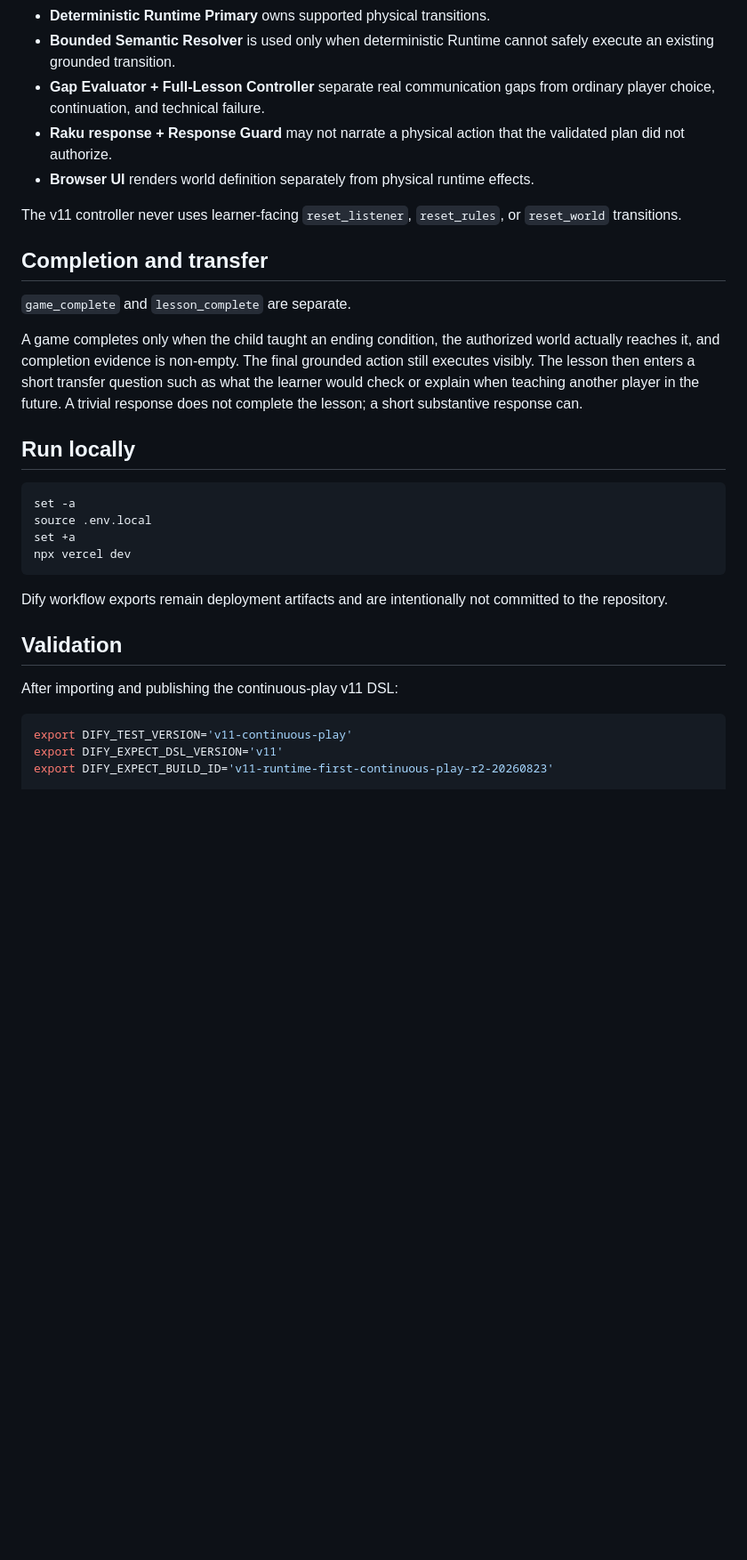
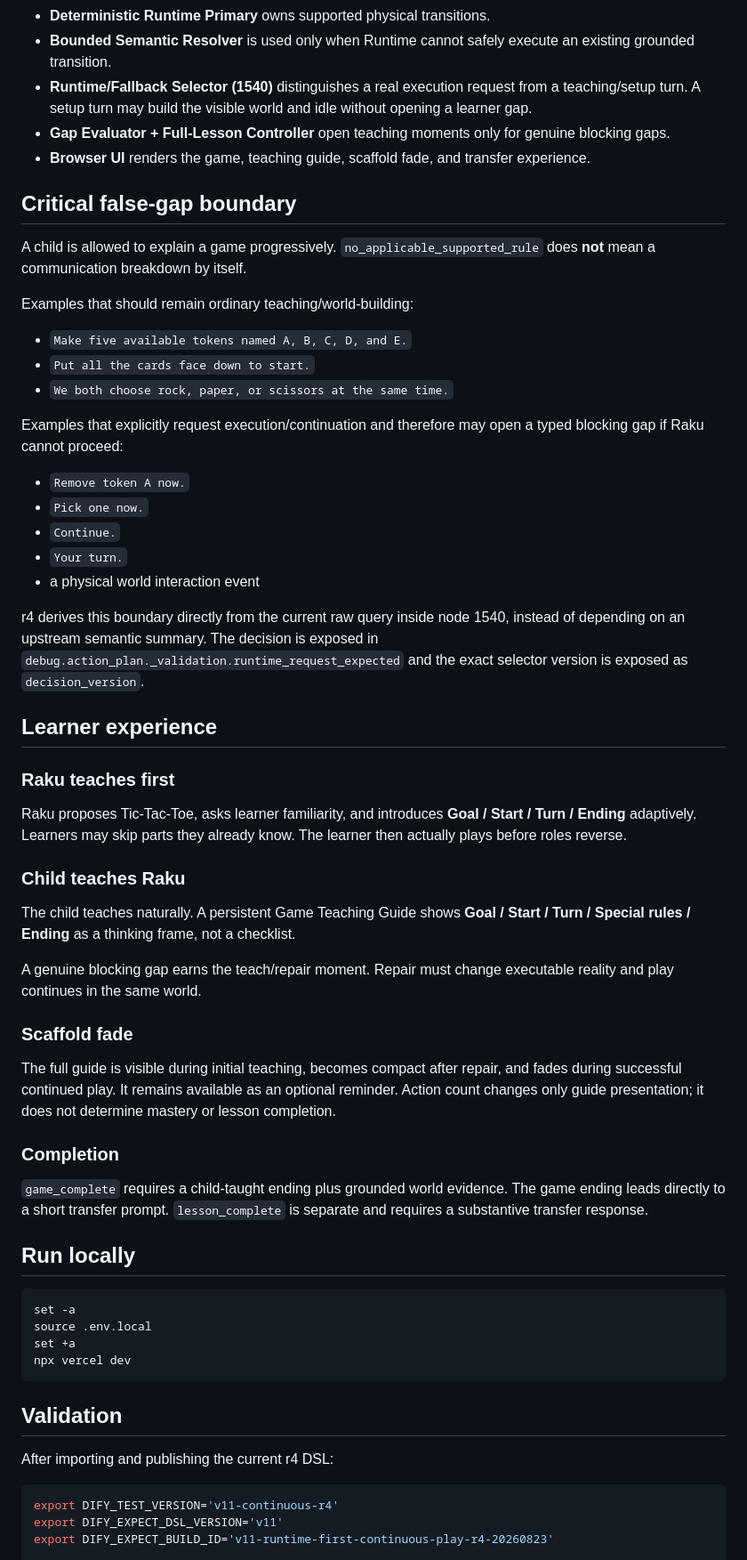
Before and after one commit to shhh-hoo/game-teacher-demo, a Markdown page: README.md, the part around one of its changes. Shown at 89% size. Drawn GitHub-style; blank space fills up the shorter version.

````diff
--- a/README.md
+++ b/README.md
@@ -75,16 +45,48 @@ Successful-action count is never a mastery or completion condition. The game end
 - **Deterministic Runtime Primary** owns supported physical transitions.
-- **Bounded Semantic Resolver** is used only when deterministic Runtime cannot safely execute an existing grounded transition.
-- **Gap Evaluator + Full-Lesson Controller** separate real communication gaps from ordinary player choice, continuation, and technical failure.
-- **Raku response + Response Guard** may not narrate a physical action that the validated plan did not authorize.
-- **Browser UI** renders world definition separately from physical runtime effects.
+- **Bounded Semantic Resolver** is used only when Runtime cannot safely execute an existing grounded transition.
+- **Runtime/Fallback Selector (1540)** distinguishes a real execution request from a teaching/setup turn. A setup turn may build the visible world and idle without opening a learner gap.
+- **Gap Evaluator + Full-Lesson Controller** open teaching moments only for genuine blocking gaps.
+- **Browser UI** renders the game, teaching guide, scaffold fade, and transfer experience.
 
-The v11 controller never uses learner-facing `reset_listener`, `reset_rules`, or `reset_world` transitions.
+## Critical false-gap boundary
 
-## Completion and transfer
+A child is allowed to explain a game progressively. `no_applicable_supported_rule` does **not** mean a communication breakdown by itself.
 
-`game_complete` and `lesson_complete` are separate.
+Examples that should remain ordinary teaching/world-building:
 
-A game completes only when the child taught an ending condition, the authorized world actually reaches it, and completion evidence is non-empty. The final grounded action still executes visibly. The lesson then enters a short transfer question such as what the learner would check or explain when teaching another player in the future. A trivial response does not complete the lesson; a short substantive response can.
+- `Make five available tokens named A, B, C, D, and E.`
+- `Put all the cards face down to start.`
+- `We both choose rock, paper, or scissors at the same time.`
+
+Examples that explicitly request execution/continuation and therefore may open a typed blocking gap if Raku cannot proceed:
+
+- `Remove token A now.`
+- `Pick one now.`
+- `Continue.`
+- `Your turn.`
+- a physical world interaction event
+
+r4 derives this boundary directly from the current raw query inside node 1540, instead of depending on an upstream semantic summary. The decision is exposed in `debug.action_plan._validation.runtime_request_expected` and the exact selector version is exposed as `decision_version`.
+
+## Learner experience
+
+### Raku teaches first
+
+Raku proposes Tic-Tac-Toe, asks learner familiarity, and introduces **Goal / Start / Turn / Ending** adaptively. Learners may skip parts they already know. The learner then actually plays before roles reverse.
+
+### Child teaches Raku
+
+The child teaches naturally. A persistent Game Teaching Guide shows **Goal / Start / Turn / Special rules / Ending** as a thinking frame, not a checklist.
+
+A genuine blocking gap earns the teach/repair moment. Repair must change executable reality and play continues in the same world.
+
+### Scaffold fade
+
+The full guide is visible during initial teaching, becomes compact after repair, and fades during successful continued play. It remains available as an optional reminder. Action count changes only guide presentation; it does not determine mastery or lesson completion.
+
+### Completion
+
+`game_complete` requires a child-taught ending plus grounded world evidence. The game ending leads directly to a short transfer prompt. `lesson_complete` is separate and requires a substantive transfer response.
 
 ## Run locally
 
@@ -95,15 +97,13 @@ set +a
 npx vercel dev
 ```
 
-Dify workflow exports remain deployment artifacts and are intentionally not committed to the repository.
-
 ## Validation
 
-After importing and publishing the continuous-play v11 DSL:
+After importing and publishing the current r4 DSL:
 
 ```bash
-export DIFY_TEST_VERSION='v11-continuous-play'
+export DIFY_TEST_VERSION='v11-continuous-r4'
 export DIFY_EXPECT_DSL_VERSION='v11'
-export DIFY_EXPECT_BUILD_ID='v11-runtime-first-continuous-play-r2-20260823'
+export DIFY_EXPECT_BUILD_ID='v11-runtime-first-continuous-play-r4-20260823'
 
 node tests/e2e/run-v11-lesson-contract.mjs --verbose
````
Also changed, not shown: other parts of README.md (+38 -57 lines).
